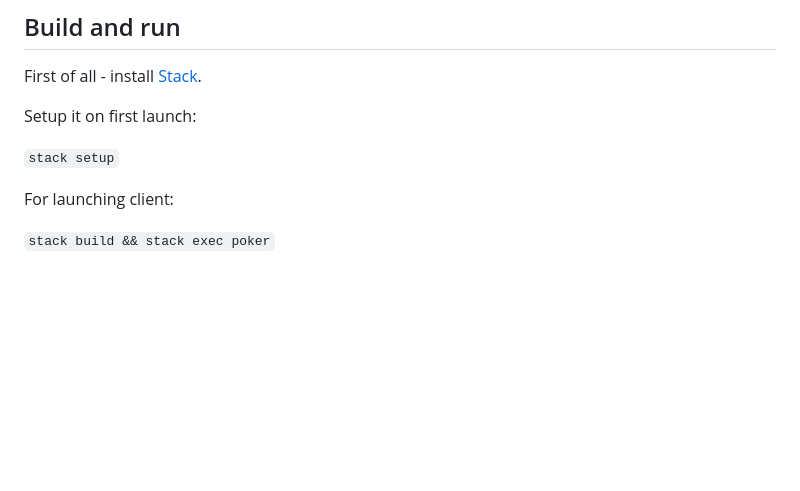
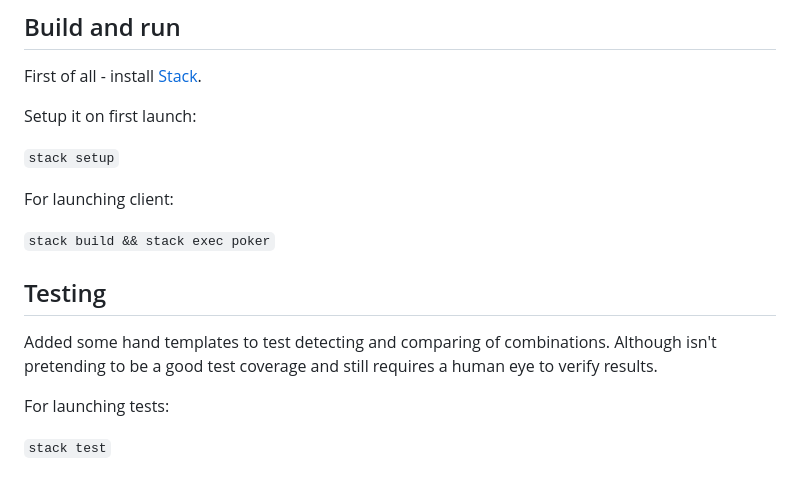
Before and after one commit to cmc-haskell-2018/lambdem-poker, a Markdown page: README.md, the part around one of its changes. GitHub-like rendering; blank space fills up the shorter version.

```diff
--- a/README.md
+++ b/README.md
@@ -45,3 +52,13 @@ Setup it on first launch:
 For launching client:
 
 `stack build && stack exec poker`
+
+## Testing
+
+Added some hand templates to test detecting and comparing of combinations.
+Although isn't pretending to be a good test coverage and still requires a human eye
+to verify results.
+
+For launching tests:
+
+`stack test`
```
Also changed, not shown: other parts of README.md (+11 -4 lines), docs/images/layout.png, 3 other files.
